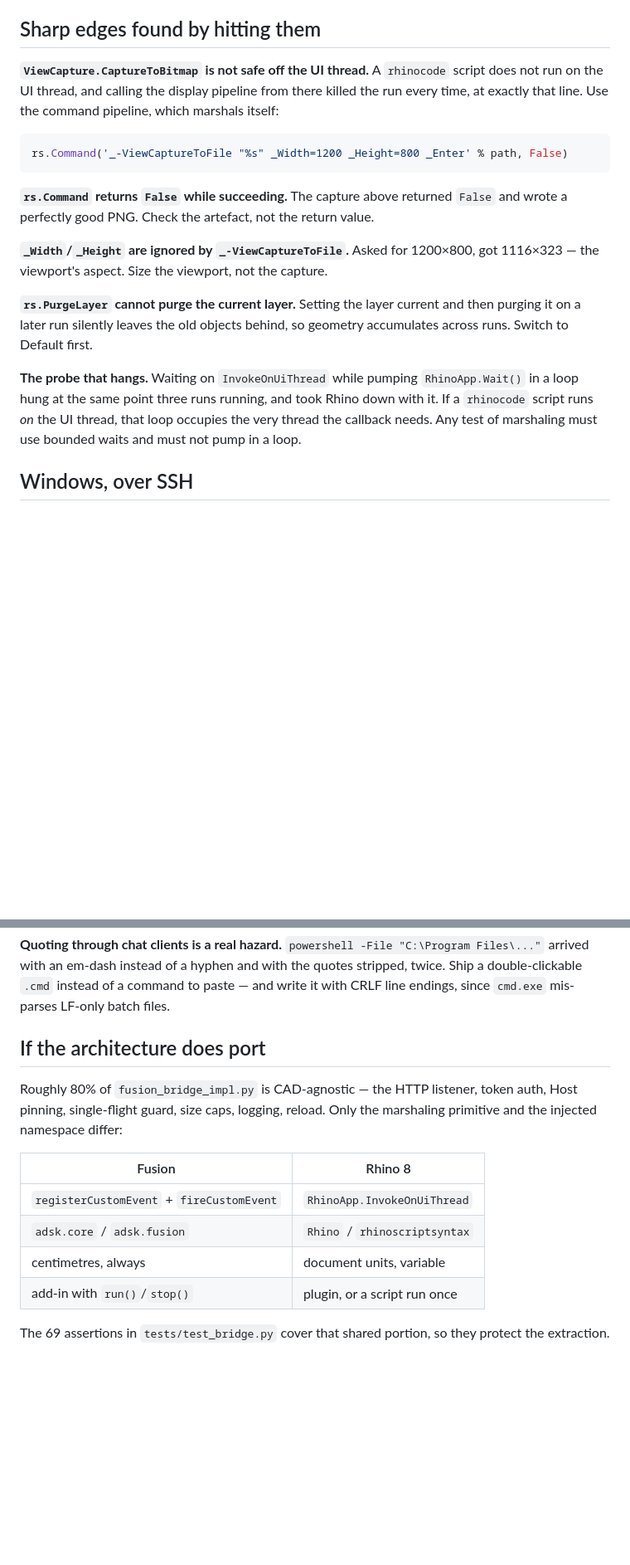
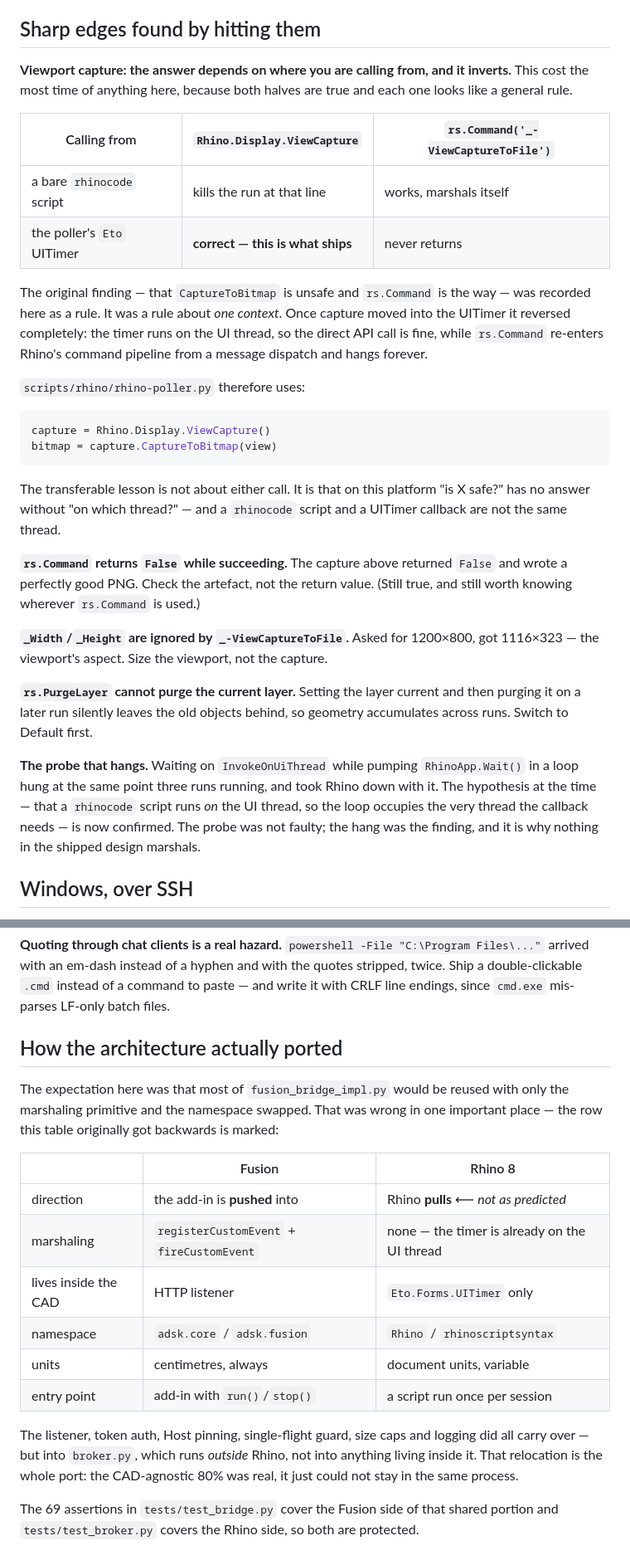
Before and after one commit to francomichetti-dev/3d-mcp, a Markdown page: docs/rhino-windows-notes.md, 2 parts joined by grey strips. Shown at 83% size. GitHub-like rendering; blank space fills up the shorter version.

Commit message:
Correct the Windows notes, which froze mid-spike and inverted later
This file was written while only the modelling loop worked, and it still said
so: "the bridge architecture is not yet proven", with an open-questions section
asking whether a listener survives inside Rhino. Both questions were answered
months of work ago, and someone who did not build the thing has since modelled
real parts through it.

The dangerous part was the capture advice. The notes recommended

    rs.Command('_-ViewCaptureToFile ...')

and warned that Rhino.Display.ViewCapture was unsafe — the exact reverse of what
ships, and rhino-poller.py carries a comment specifically banning the call this
document recommended.

Both findings were true. They were true about different threads: from a bare
rhinocode script the direct API call dies and rs.Command works; from the
poller's Eto UITimer the direct call is correct and rs.Command never returns.
The original note recorded a rule about one context as a rule about Rhino. That
inversion is now a table, because it is the most transferable thing here — on
this platform "is X safe?" is unanswerable without "on which thread?".

Also corrected the porting section. It predicted the CAD-agnostic 80% of
fusion_bridge_impl.py would be reused with the marshaling primitive swapped.
The code did carry over, but into broker.py, which runs outside Rhino — nothing
that needs a thread can live inside it. The prediction was right about the code
and wrong about the address, and the row it got backwards is marked as such.

Kept rather than deleted: the SSH PATH finding, the Claude-inside-Claude-Desktop
path, the quoting hazard, ScriptEditor's per-session requirement, and the
silent-stdout trap are all still exactly true.

Co-Authored-By: Claude Opus 5 <noreply@anthropic.com>
Claude-Session: https://claude.ai/code/session_018LCxNs3aeiCPEHDMsndBuv

````diff
--- a/docs/rhino-windows-notes.md
+++ b/docs/rhino-windows-notes.md
@@ -77,18 +97,35 @@ Three things that cost time:
 
 ## Sharp edges found by hitting them
 
-**`ViewCapture.CaptureToBitmap` is not safe off the UI thread.** A `rhinocode`
-script does not run on the UI thread, and calling the display pipeline from
-there killed the run every time, at exactly that line. Use the command
-pipeline, which marshals itself:
+**Viewport capture: the answer depends on where you are calling from, and it
+inverts.** This cost the most time of anything here, because both halves are
+true and each one looks like a general rule.
+
+| Calling from | `Rhino.Display.ViewCapture` | `rs.Command('_-ViewCaptureToFile')` |
+| --- | --- | --- |
+| a bare `rhinocode` script | kills the run at that line | works, marshals itself |
+| the poller's `Eto` UITimer | **correct — this is what ships** | never returns |
+
+The original finding — that `CaptureToBitmap` is unsafe and `rs.Command` is the
+way — was recorded here as a rule. It was a rule about *one context*. Once
+capture moved into the UITimer it reversed completely: the timer runs on the UI
+thread, so the direct API call is fine, while `rs.Command` re-enters Rhino's
+command pipeline from a message dispatch and hangs forever.
+
+`scripts/rhino/rhino-poller.py` therefore uses:
 
 ```python
-rs.Command('_-ViewCaptureToFile "%s" _Width=1200 _Height=800 _Enter' % path, False)
+capture = Rhino.Display.ViewCapture()
+bitmap = capture.CaptureToBitmap(view)
 ```
+
+The transferable lesson is not about either call. It is that on this platform
+"is X safe?" has no answer without "on which thread?" — and a `rhinocode`
+script and a UITimer callback are not the same thread.
 
 **`rs.Command` returns `False` while succeeding.** The capture above returned
 `False` and wrote a perfectly good PNG. Check the artefact, not the return
-value.
+value. (Still true, and still worth knowing wherever `rs.Command` is used.)
 
 **`_Width`/`_Height` are ignored by `_-ViewCaptureToFile`.** Asked for
 1200×800, got 1116×323 — the viewport's aspect. Size the viewport, not the
@@ -100,9 +137,10 @@ geometry accumulates across runs. Switch to Default first.
 
 **The probe that hangs.** Waiting on `InvokeOnUiThread` while pumping
 `RhinoApp.Wait()` in a loop hung at the same point three runs running, and took
-Rhino down with it. If a `rhinocode` script runs *on* the UI thread, that loop
-occupies the very thread the callback needs. Any test of marshaling must use
-bounded waits and must not pump in a loop.
+Rhino down with it. The hypothesis at the time — that a `rhinocode` script runs
+*on* the UI thread, so the loop occupies the very thread the callback needs —
+is now confirmed. The probe was not faulty; the hang was the finding, and it is
+why nothing in the shipped design marshals.
 
 ## Windows, over SSH
 
@@ -129,18 +167,25 @@ stripped, twice. Ship a double-clickable `.cmd` instead of a command to paste
 and write it with CRLF line endings, since `cmd.exe` mis-parses LF-only batch
 files.
 
-## If the architecture does port
+## How the architecture actually ported
 
-Roughly 80% of `fusion_bridge_impl.py` is CAD-agnostic — the HTTP listener,
-token auth, Host pinning, single-flight guard, size caps, logging, reload. Only
-the marshaling primitive and the injected namespace differ:
+The expectation here was that most of `fusion_bridge_impl.py` would be reused
+with only the marshaling primitive and the namespace swapped. That was wrong in
+one important place — the row this table originally got backwards is marked:
 
-| Fusion | Rhino 8 |
-| --- | --- |
-| `registerCustomEvent` + `fireCustomEvent` | `RhinoApp.InvokeOnUiThread` |
-| `adsk.core` / `adsk.fusion` | `Rhino` / `rhinoscriptsyntax` |
-| centimetres, always | document units, variable |
-| add-in with `run()`/`stop()` | plugin, or a script run once |
+| | Fusion | Rhino 8 |
+| --- | --- | --- |
+| direction | the add-in is **pushed** into | Rhino **pulls** ⟵ *not as predicted* |
+| marshaling | `registerCustomEvent` + `fireCustomEvent` | none — the timer is already on the UI thread |
+| lives inside the CAD | HTTP listener | `Eto.Forms.UITimer` only |
+| namespace | `adsk.core` / `adsk.fusion` | `Rhino` / `rhinoscriptsyntax` |
+| units | centimetres, always | document units, variable |
+| entry point | add-in with `run()`/`stop()` | a script run once per session |
 
-The 69 assertions in `tests/test_bridge.py` cover that shared portion, so they
-protect the extraction.
+The listener, token auth, Host pinning, single-flight guard, size caps and
+logging did all carry over — but into `broker.py`, which runs *outside* Rhino,
+not into anything living inside it. That relocation is the whole port: the
+CAD-agnostic 80% was real, it just could not stay in the same process.
+
+The 69 assertions in `tests/test_bridge.py` cover the Fusion side of that shared
+portion and `tests/test_broker.py` covers the Rhino side, so both are protected.
````
Also changed, not shown: other parts of docs/rhino-windows-notes.md (+26 -6 lines).
